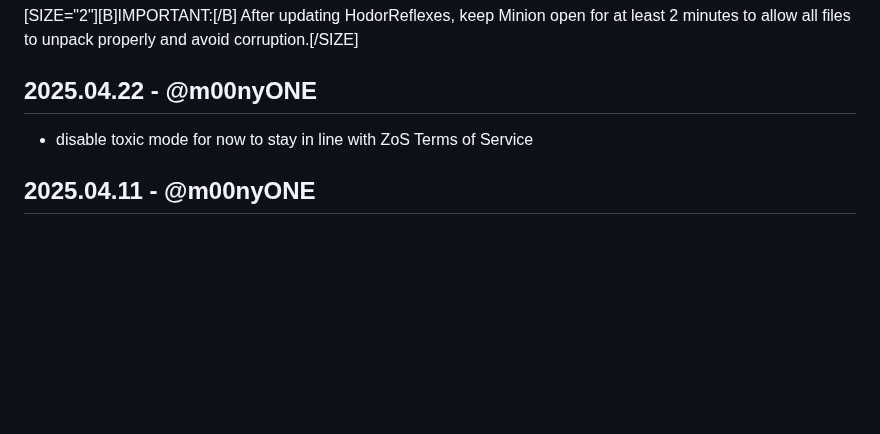
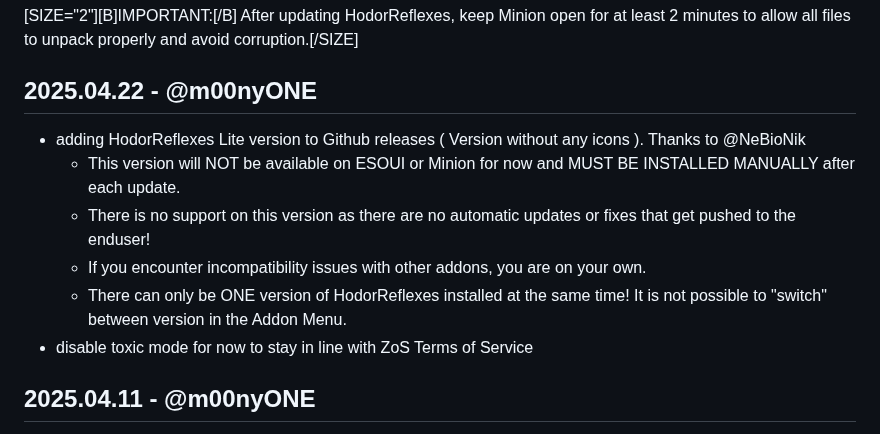
Before and after one commit to m00nyONE/HodorReflexes, a Markdown page: CHANGELOG.md, the part around the change. Drawn GitHub-style; blank space fills up the shorter version.

Commit message:
write Changelog notes for HRLite

```diff
--- a/CHANGELOG.md
+++ b/CHANGELOG.md
@@ -1,6 +1,11 @@
 [SIZE="2"][B]IMPORTANT:[/B] After updating HodorReflexes, keep Minion open for at least 2 minutes to allow all files to unpack properly and avoid corruption.[/SIZE]
 
 ## 2025.04.22 - @m00nyONE
+- adding HodorReflexes Lite version to Github releases ( Version without any icons ). Thanks to @NeBioNik
+  - This version will NOT be available on ESOUI or Minion for now and MUST BE INSTALLED MANUALLY after each update.
+  - There is no support on this version as there are no automatic updates or fixes that get pushed to the enduser!
+  - If you encounter incompatibility issues with other addons, you are on your own.
+  - There can only be ONE version of HodorReflexes installed at the same time! It is not possible to "switch" between version in the Addon Menu.
 - disable toxic mode for now to stay in line with ZoS Terms of Service
 
 ## 2025.04.11 - @m00nyONE
```
